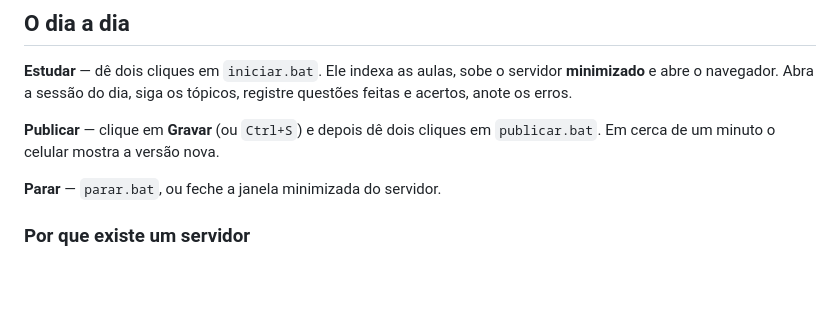
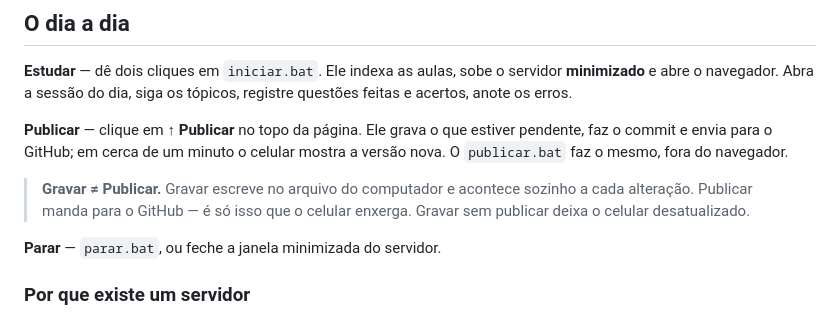
Before and after one commit to pauletapg/transpetro-2026, a Markdown page: README.md, the part around the change. GitHub-like rendering; blank space fills up the shorter version.

```diff
--- a/README.md
+++ b/README.md
@@ -14,8 +14,13 @@ da instalação padrão.
 servidor **minimizado** e abre o navegador. Abra a sessão do dia, siga os
 tópicos, registre questões feitas e acertos, anote os erros.
 
-**Publicar** — clique em **Gravar** (ou `Ctrl+S`) e depois dê dois cliques em
-`publicar.bat`. Em cerca de um minuto o celular mostra a versão nova.
+**Publicar** — clique em **↑ Publicar** no topo da página. Ele grava o que
+estiver pendente, faz o commit e envia para o GitHub; em cerca de um minuto o
+celular mostra a versão nova. O `publicar.bat` faz o mesmo, fora do navegador.
+
+> **Gravar ≠ Publicar.** Gravar escreve no arquivo do computador e acontece
+> sozinho a cada alteração. Publicar manda para o GitHub — é só isso que o
+> celular enxerga. Gravar sem publicar deixa o celular desatualizado.
 
 **Parar** — `parar.bat`, ou feche a janela minimizada do servidor.
 
```
Also changed, not shown: info/ajuda.md (+12 -3 lines).
